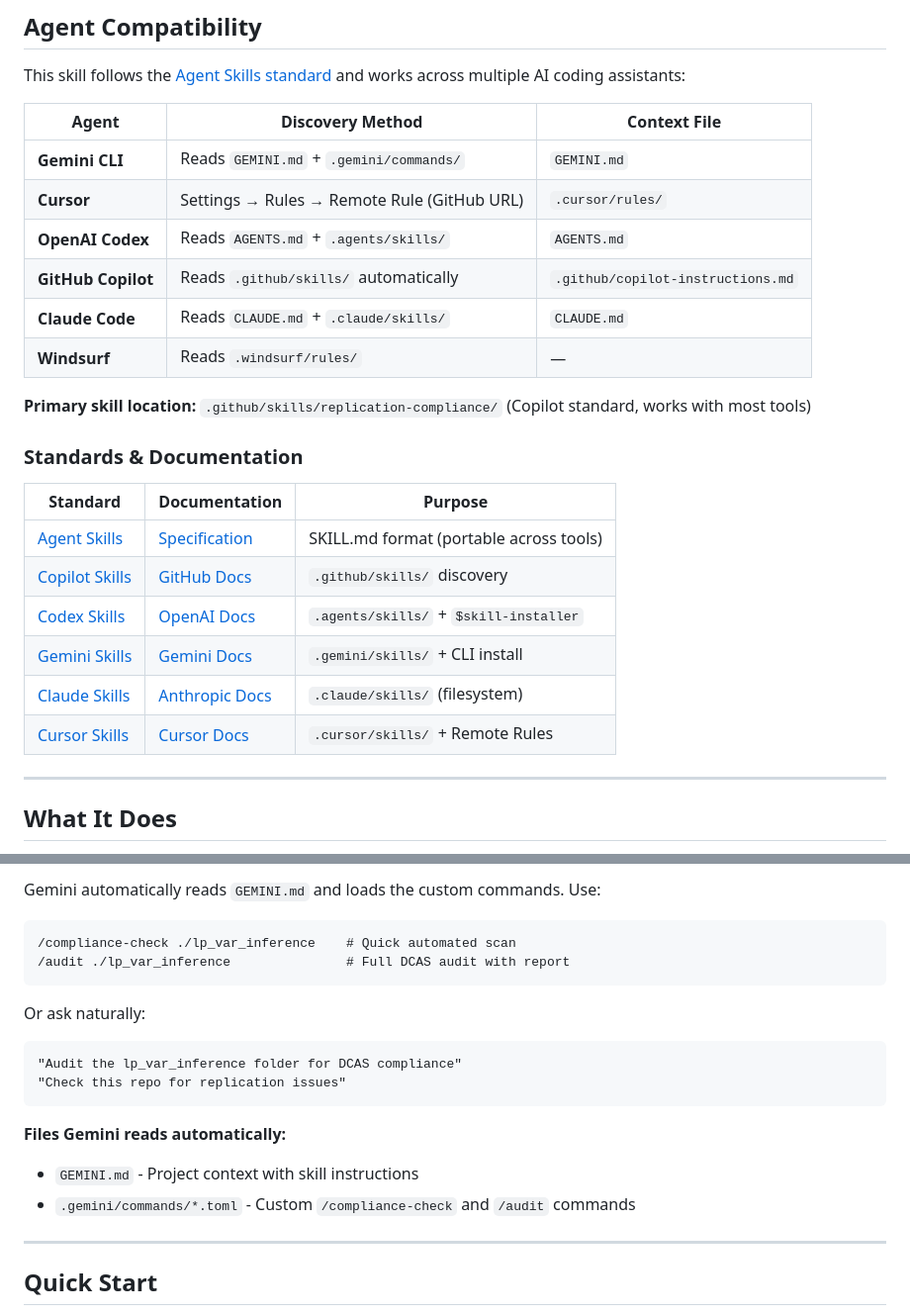
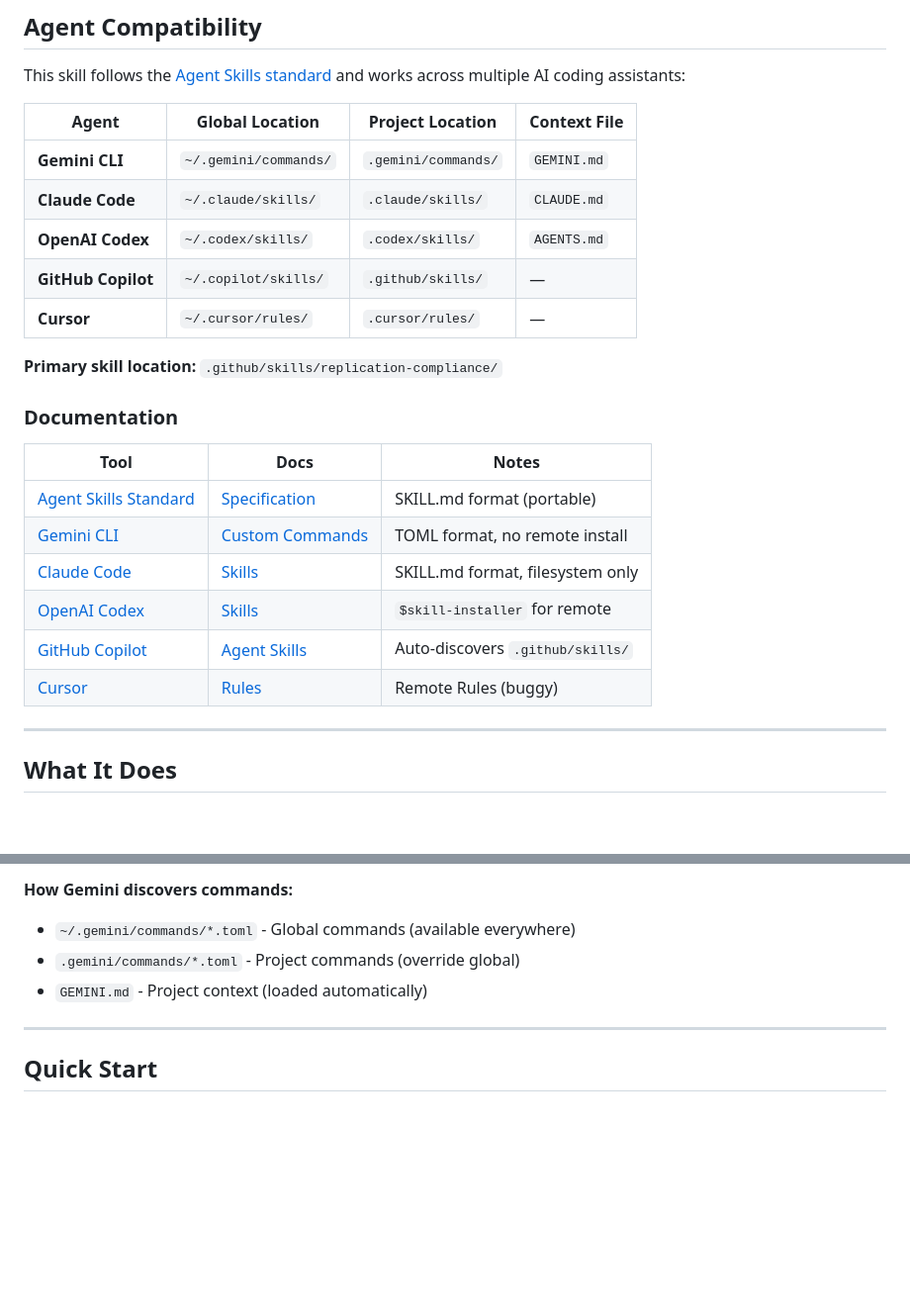
Before and after one commit to Patrick-Healy/replicator, a Markdown page: README.md, 2 parts joined by grey strips. Shown at 99% size. GitHub-like rendering; blank space fills up the shorter version.

````diff
--- a/README.md
+++ b/README.md
@@ -15,27 +15,26 @@ An [Agent Skill](https://agentskills.io) for auditing research repositories agai
 
 This skill follows the [Agent Skills standard](https://agentskills.io/specification) and works across multiple AI coding assistants:
 
-| Agent | Discovery Method | Context File |
-|-------|-----------------|--------------|
-| **Gemini CLI** | Reads `GEMINI.md` + `.gemini/commands/` | `GEMINI.md` |
-| **Cursor** | Settings → Rules → Remote Rule (GitHub URL) | `.cursor/rules/` |
-| **OpenAI Codex** | Reads `AGENTS.md` + `.agents/skills/` | `AGENTS.md` |
-| **GitHub Copilot** | Reads `.github/skills/` automatically | `.github/copilot-instructions.md` |
-| **Claude Code** | Reads `CLAUDE.md` + `.claude/skills/` | `CLAUDE.md` |
-| **Windsurf** | Reads `.windsurf/rules/` | — |
+| Agent | Global Location | Project Location | Context File |
+|-------|-----------------|------------------|--------------|
+| **Gemini CLI** | `~/.gemini/commands/` | `.gemini/commands/` | `GEMINI.md` |
+| **Claude Code** | `~/.claude/skills/` | `.claude/skills/` | `CLAUDE.md` |
+| **OpenAI Codex** | `~/.codex/skills/` | `.codex/skills/` | `AGENTS.md` |
+| **GitHub Copilot** | `~/.copilot/skills/` | `.github/skills/` | — |
+| **Cursor** | `~/.cursor/rules/` | `.cursor/rules/` | — |
 
-**Primary skill location:** `.github/skills/replication-compliance/` (Copilot standard, works with most tools)
+**Primary skill location:** `.github/skills/replication-compliance/`
 
-### Standards & Documentation
+### Documentation
 
-| Standard | Documentation | Purpose |
-|----------|---------------|---------|
-| [Agent Skills](https://agentskills.io) | [Specification](https://agentskills.io/specification) | SKILL.md format (portable across tools) |
-| [Copilot Skills](https://docs.github.com/en/copilot/concepts/agents/about-agent-skills) | [GitHub Docs](https://docs.github.com/en/copilot/concepts/agents/about-agent-skills) | `.github/skills/` discovery |
-| [Codex Skills](https://developers.openai.com/codex/skills/) | [OpenAI Docs](https://developers.openai.com/codex/skills/) | `.agents/skills/` + `$skill-installer` |
-| [Gemini Skills](https://geminicli.com/docs/cli/skills/) | [Gemini Docs](https://geminicli.com/docs/cli/skills/) | `.gemini/skills/` + CLI install |
-| [Claude Skills](https://platform.claude.com/docs/en/agents-and-tools/agent-skills/overview) | [Anthropic Docs](https://platform.claude.com/docs/en/agents-and-tools/agent-skills/overview) | `.claude/skills/` (filesystem) |
-| [Cursor Skills](https://cursor.com/docs/context/skills) | [Cursor Docs](https://cursor.com/docs/context/skills) | `.cursor/skills/` + Remote Rules |
+| Tool | Docs | Notes |
+|------|------|-------|
+| [Agent Skills Standard](https://agentskills.io) | [Specification](https://agentskills.io/specification) | SKILL.md format (portable) |
+| [Gemini CLI](https://geminicli.com) | [Custom Commands](https://geminicli.com/docs/cli/custom-commands/) | TOML format, no remote install |
+| [Claude Code](https://claude.ai/code) | [Skills](https://code.claude.com/docs/en/skills) | SKILL.md format, filesystem only |
+| [OpenAI Codex](https://openai.com/codex) | [Skills](https://developers.openai.com/codex/skills/) | `$skill-installer` for remote |
+| [GitHub Copilot](https://copilot.github.com) | [Agent Skills](https://docs.github.com/en/copilot/concepts/agents/about-agent-skills) | Auto-discovers `.github/skills/` |
+| [Cursor](https://cursor.com) | [Rules](https://cursor.com/docs/context/rules) | Remote Rules (buggy) |
 
 ---
 
@@ -154,20 +178,7 @@ gemini
-Gemini automatically reads `GEMINI.md` and loads the custom commands. Use:
-
-```
-/compliance-check ./lp_var_inference    # Quick automated scan
-/audit ./lp_var_inference               # Full DCAS audit with report
-```
-
-Or ask naturally:
-
-```
-"Audit the lp_var_inference folder for DCAS compliance"
-"Check this repo for replication issues"
-```
-
-**Files Gemini reads automatically:**
-- `GEMINI.md` - Project context with skill instructions
-- `.gemini/commands/*.toml` - Custom `/compliance-check` and `/audit` commands
+**How Gemini discovers commands:**
+- `~/.gemini/commands/*.toml` - Global commands (available everywhere)
+- `.gemini/commands/*.toml` - Project commands (override global)
+- `GEMINI.md` - Project context (loaded automatically)
 
 ---
 
````
Also changed, not shown: other parts of README.md (+105 -80 lines).
